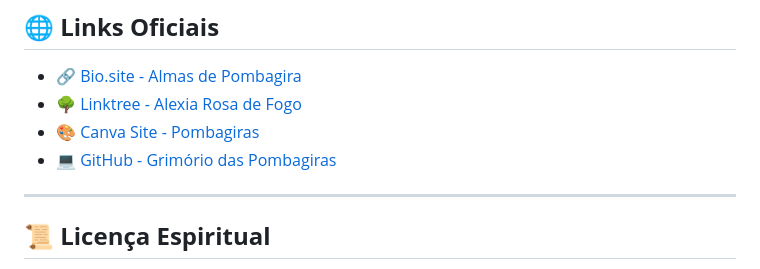
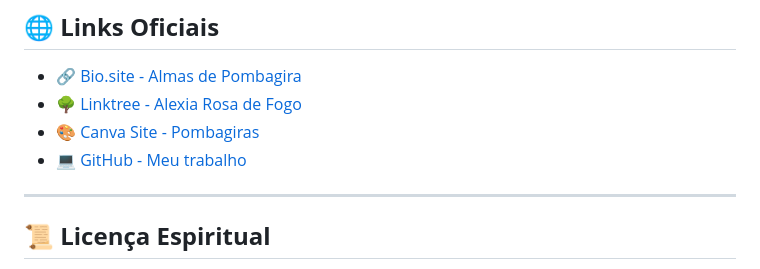
Before and after one commit to alexialuzdeferro/chamas-libriana, a Markdown page: README.md, the part around the change. GitHub-like rendering.

```diff
--- a/README.md
+++ b/README.md
@@ -101,7 +101,7 @@ Este portal carrega energias ancestrais e sagradas. Navegue com respeito.
 - 🔗 [Bio.site - Almas de Pombagira](https://bio.site/AlmasdePombagira)
 - 🌳 [Linktree - Alexia Rosa de Fogo](https://linktr.ee/alexiarosadefogo)
 - 🎨 [Canva Site - Pombagiras](https://pombagiras.my.canva.site/)
-- 💻 [GitHub - Grimório das Pombagiras](https://github.com/alexialuzdeferro)
+- 💻 [GitHub - Meu trabalho](https://github.com/alexialuzdeferro)
 
 ---
 
```
